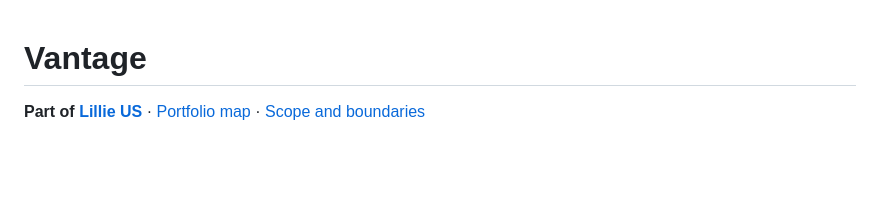
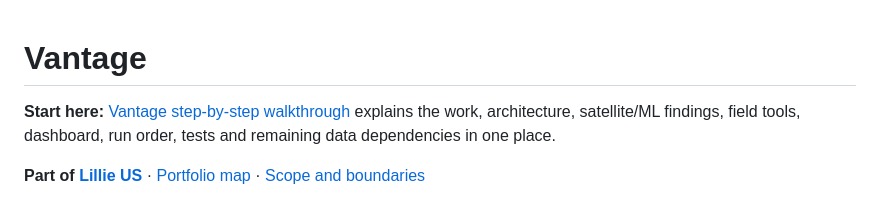
Before and after one commit to Ibekwemmanuel7/Vantage, a Markdown page: README.md, the part around the change. Drawn GitHub-style; blank space fills up the shorter version.

Commit message:
Document Vantage end-to-end walkthrough and actual implementation status

```diff
--- a/README.md
+++ b/README.md
@@ -1,4 +1,8 @@
 # Vantage
+
+**Start here:** [Vantage step-by-step walkthrough](docs/VANTAGE_WALKTHROUGH.md)
+explains the work, architecture, satellite/ML findings, field tools, dashboard,
+run order, tests and remaining data dependencies in one place.
 
 <!-- LILLIE_US_PORTFOLIO_START -->
 **Part of [Lillie US](https://github.com/Ibekwemmanuel7/Lillie_US)** · [Portfolio map](https://github.com/Ibekwemmanuel7/Lillie_US/blob/main/docs/PORTFOLIO.md) · [Scope and boundaries](docs/portfolio/SCOPE.md)
```
Also changed, not shown: docs/VANTAGE_WALKTHROUGH.md (added, +331 -0 lines).
